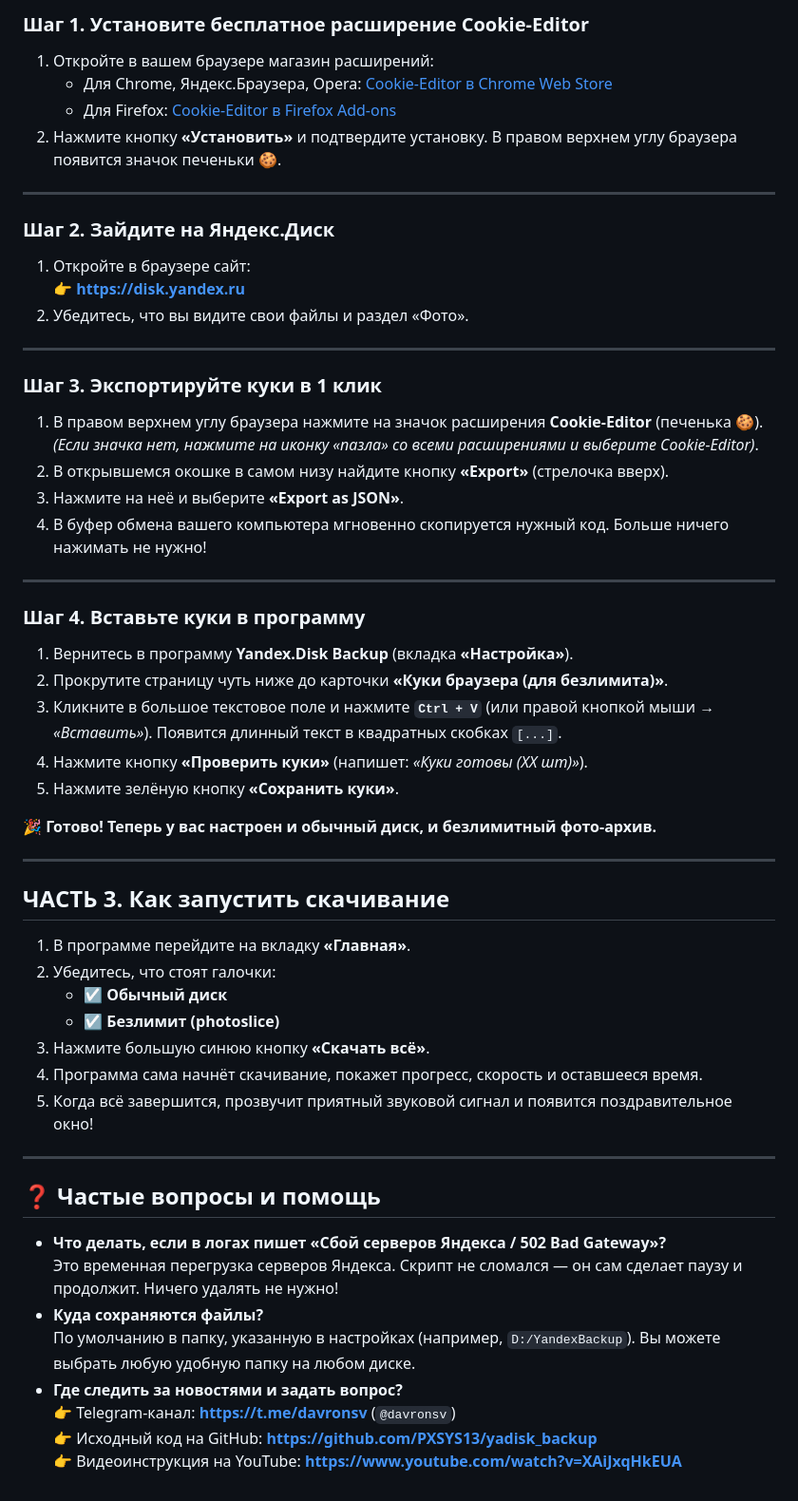
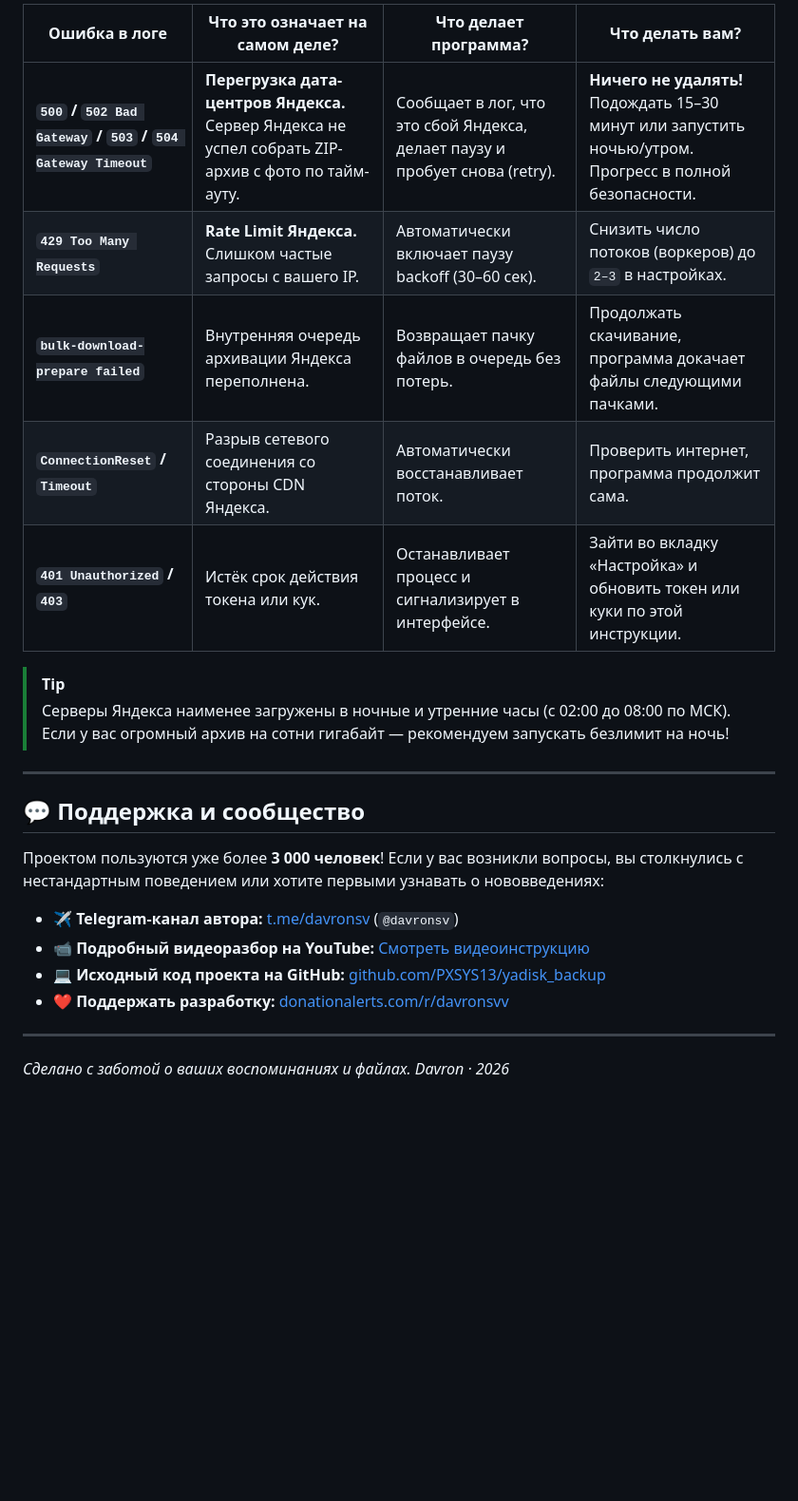
Before and after one commit to PXSYS13/yadisk_backup, a Markdown page: INSTRUCTION_GET_TOKEN.md, the part around the change printed below. Shown: that part at 95% size. GitHub-like rendering; blank space fills up the shorter version.

Commit message:
style(docs): elevate INSTRUCTION_GET_TOKEN.md with badges, alerts, mermaid diagram and error matrix

```diff
--- a/INSTRUCTION_GET_TOKEN.md
+++ b/INSTRUCTION_GET_TOKEN.md
@@ -64,58 +159,25 @@
 
-### Шаг 1. Установите бесплатное расширение Cookie-Editor
-1. Откройте в вашем браузере магазин расширений:
-   - Для Chrome, Яндекс.Браузера, Opera: [Cookie-Editor в Chrome Web Store](https://chromewebstore.google.com/detail/cookie-editor/hlkenndednhfkekhgcdicdfddnkalmdm)
-   - Для Firefox: [Cookie-Editor в Firefox Add-ons](https://addons.mozilla.org/ru/firefox/addon/cookie-editor/)
-2. Нажмите кнопку **«Установить»** и подтвердите установку. В правом верхнем углу браузера появится значок печеньки 🍪.
+| Ошибка в логе | Что это означает на самом деле? | Что делает программа? | Что делать вам? |
+|---|---|---|---|
+| **`500` / `502 Bad Gateway` / `503` / `504 Gateway Timeout`** | **Перегрузка дата-центров Яндекса.** Сервер Яндекса не успел собрать ZIP-архив с фото по тайм-ауту. | Сообщает в лог, что это сбой Яндекса, делает паузу и пробует снова (retry). | **Ничего не удалять!** Подождать 15–30 минут или запустить ночью/утром. Прогресс в полной безопасности. |
+| **`429 Too Many Requests`** | **Rate Limit Яндекса.** Слишком частые запросы с вашего IP. | Автоматически включает паузу backoff (30–60 сек). | Снизить число потоков (воркеров) до `2–3` в настройках. |
+| **`bulk-download-prepare failed`** | Внутренняя очередь архивации Яндекса переполнена. | Возвращает пачку файлов в очередь без потерь. | Продолжать скачивание, программа докачает файлы следующими пачками. |
+| **`ConnectionReset` / `Timeout`** | Разрыв сетевого соединения со стороны CDN Яндекса. | Автоматически восстанавливает поток. | Проверить интернет, программа продолжит сама. |
+| **`401 Unauthorized` / `403`** | Истёк срок действия токена или кук. | Останавливает процесс и сигнализирует в интерфейсе. | Зайти во вкладку «Настройка» и обновить токен или куки по этой инструкции. |
+
+> [!TIP]
+> Серверы Яндекса наименее загружены в ночные и утренние часы (с 02:00 до 08:00 по МСК). Если у вас огромный архив на сотни гигабайт — рекомендуем запускать безлимит на ночь!
 
 ---
 
-### Шаг 2. Зайдите на Яндекс.Диск
-1. Откройте в браузере сайт:
-   👉 **https://disk.yandex.ru**
-2. Убедитесь, что вы видите свои файлы и раздел «Фото».
+## 💬 Поддержка и сообщество
+
+Проектом пользуются уже более **3 000 человек**! Если у вас возникли вопросы, вы столкнулись с нестандартным поведением или хотите первыми узнавать о нововведениях:
+
+* ✈️ **Telegram-канал автора:** [t.me/davronsv](https://t.me/davronsv) (`@davronsv`)
+* 📹 **Подробный видеоразбор на YouTube:** [Смотреть видеоинструкцию](https://www.youtube.com/watch?v=XAiJxqHkEUA)
+* 💻 **Исходный код проекта на GitHub:** [github.com/PXSYS13/yadisk_backup](https://github.com/PXSYS13/yadisk_backup)
+* ❤️ **Поддержать разработку:** [donationalerts.com/r/davronsvv](https://www.donationalerts.com/r/davronsvv)
 
 ---
-
-### Шаг 3. Экспортируйте куки в 1 клик
-1. В правом верхнем углу браузера нажмите на значок расширения **Cookie-Editor** (печенька 🍪).
-   *(Если значка нет, нажмите на иконку «пазла» со всеми расширениями и выберите Cookie-Editor)*.
-2. В открывшемся окошке в самом низу найдите кнопку **«Export»** (стрелочка вверх).
-3. Нажмите на неё и выберите **«Export as JSON»**.
-4. В буфер обмена вашего компьютера мгновенно скопируется нужный код. Больше ничего нажимать не нужно!
-
----
-
-### Шаг 4. Вставьте куки в программу
-1. Вернитесь в программу **Yandex.Disk Backup** (вкладка **«Настройка»**).
-2. Прокрутите страницу чуть ниже до карточки **«Куки браузера (для безлимита)»**.
-3. Кликните в большое текстовое поле и нажмите **`Ctrl + V`** (или правой кнопкой мыши → *«Вставить»*). Появится длинный текст в квадратных скобках `[...]`.
-4. Нажмите кнопку **«Проверить куки»** (напишет: *«Куки готовы (XX шт)»*).
-5. Нажмите зелёную кнопку **«Сохранить куки»**.
-
-🎉 **Готово! Теперь у вас настроен и обычный диск, и безлимитный фото-архив.**
-
----
-
-## ЧАСТЬ 3. Как запустить скачивание
-
-1. В программе перейдите на вкладку **«Главная»**.
-2. Убедитесь, что стоят галочки:
-   - ☑️ **Обычный диск**
-   - ☑️ **Безлимит (photoslice)**
-3. Нажмите большую синюю кнопку **«Скачать всё»**.
-4. Программа сама начнёт скачивание, покажет прогресс, скорость и оставшееся время.
-5. Когда всё завершится, прозвучит приятный звуковой сигнал и появится поздравительное окно!
-
----
-
-## ❓ Частые вопросы и помощь
-
-- **Что делать, если в логах пишет «Сбой серверов Яндекса / 502 Bad Gateway»?**
-  Это временная перегрузка серверов Яндекса. Скрипт не сломался — он сам сделает паузу и продолжит. Ничего удалять не нужно!
-- **Куда сохраняются файлы?**
-  По умолчанию в папку, указанную в настройках (например, `D:/YandexBackup`). Вы можете выбрать любую удобную папку на любом диске.
-- **Где следить за новостями и задать вопрос?**
-  👉 Telegram-канал: **https://t.me/davronsv** (`@davronsv`)
-  👉 Исходный код на GitHub: **https://github.com/PXSYS13/yadisk_backup**
-  👉 Видеоинструкция на YouTube: **https://www.youtube.com/watch?v=XAiJxqHkEUA**
+*Сделано с заботой о ваших воспоминаниях и файлах. Davron · 2026*
```
Also changed, not shown: other parts of INSTRUCTION_GET_TOKEN.md (+133 -38 lines).
